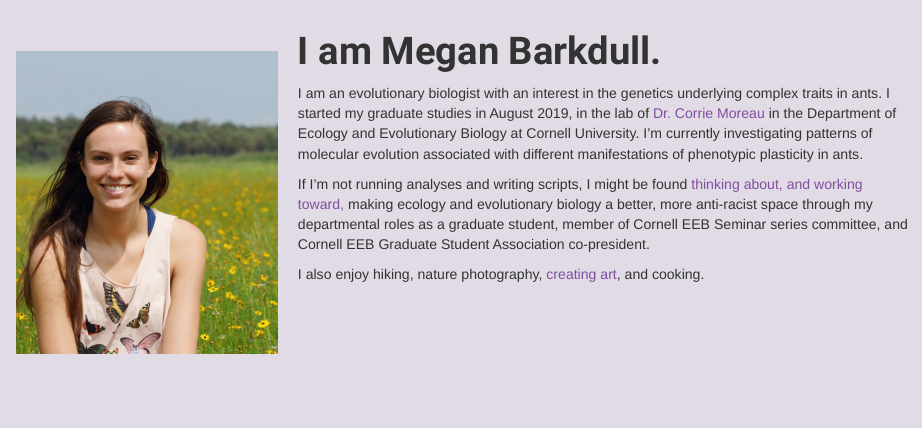
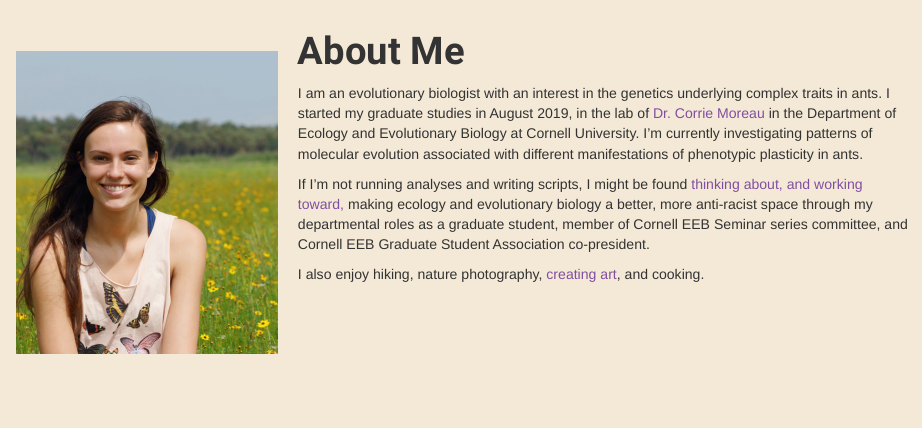
Before and after one commit to noahkbrady/noahkbrady.github.io, an R Markdown document (about.Rmd): the page in a window 1100 px wide, from its top. The pictures show the output file about.html that the author committed with the source, opened offline; library style sheets and scripts come from the installed R packages.

Commit message:
added background color

```diff
--- a/CSSBackgrounds.css
+++ b/CSSBackgrounds.css
@@ -1,5 +1,5 @@
 /* This sets the background body color; you can pick colors at this site: https://developer.mozilla.org/en-US/docs/Web/CSS/CSS_Colors/Color_picker_tool*/
 
 body {
-  background-color: rgba(225, 219, 229)   /*light muted lavender */;
+  background-color: rgba(244,233,214,255)   /*light muted lavender */;
 }
--- a/about.Rmd
+++ b/about.Rmd
@@ -1,5 +1,5 @@
 ---
-title: "I am Megan Barkdull."
+title: "About Me"
 output:
   html_document:
     css: ['CSSBackgrounds.css', 'CSSFonts.css']
```
Also changed, not shown: about.html.
